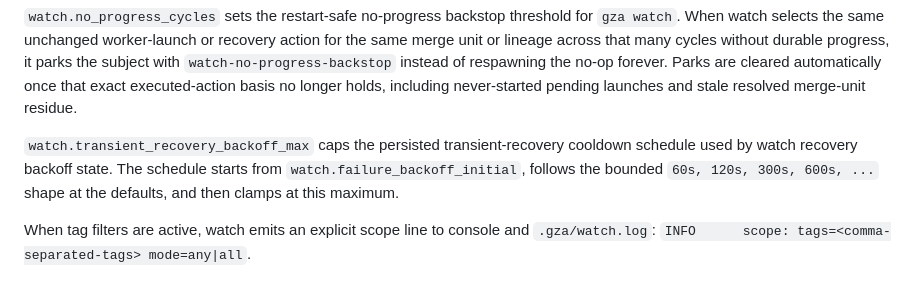
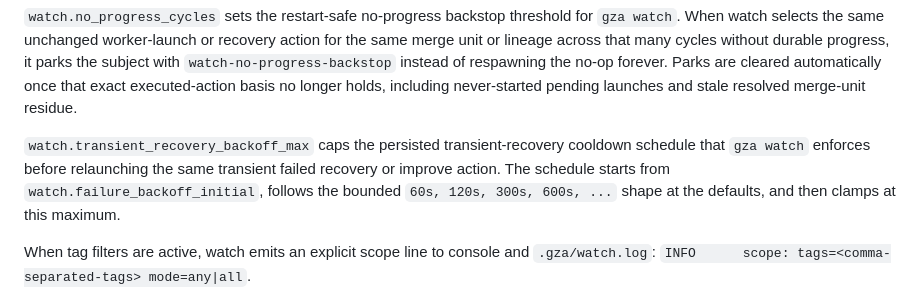
Before and after one commit to mhawthorne/gza, a Markdown page: docs/configuration.md, the part around the change. GitHub-like rendering.

Commit message:
Squash merge: Follow-up F1 from review gza-5947 for task gza-5690:...
Task gza-5948
Slug: 20260625-gza-plan-only-do-not-write-code-produce-a-staged-3

```diff
--- a/docs/configuration.md
+++ b/docs/configuration.md
@@ -1874,7 +1874,7 @@ watch:
 
 `watch.no_progress_cycles` sets the restart-safe no-progress backstop threshold for `gza watch`. When watch selects the same unchanged worker-launch or recovery action for the same merge unit or lineage across that many cycles without durable progress, it parks the subject with `watch-no-progress-backstop` instead of respawning the no-op forever. Parks are cleared automatically once that exact executed-action basis no longer holds, including never-started pending launches and stale resolved merge-unit residue.
 
-`watch.transient_recovery_backoff_max` caps the persisted transient-recovery cooldown schedule used by watch recovery backoff state. The schedule starts from `watch.failure_backoff_initial`, follows the bounded `60s, 120s, 300s, 600s, ...` shape at the defaults, and then clamps at this maximum.
+`watch.transient_recovery_backoff_max` caps the persisted transient-recovery cooldown schedule that `gza watch` enforces before relaunching the same transient failed recovery or improve action. The schedule starts from `watch.failure_backoff_initial`, follows the bounded `60s, 120s, 300s, 600s, ...` shape at the defaults, and then clamps at this maximum.
 
 When tag filters are active, watch emits an explicit scope line to console and `.gza/watch.log`:
 `INFO      scope: tags=<comma-separated-tags> mode=any|all`.
```
